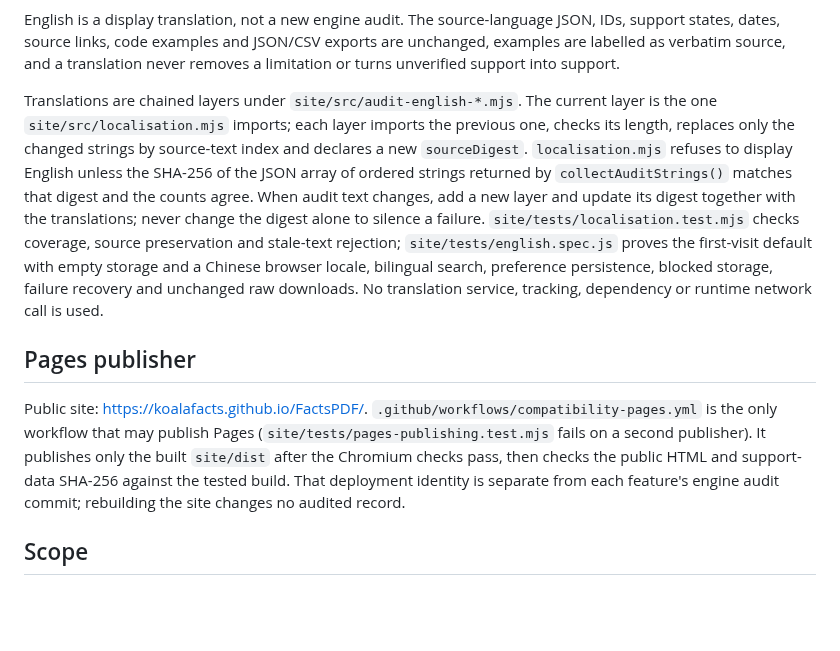
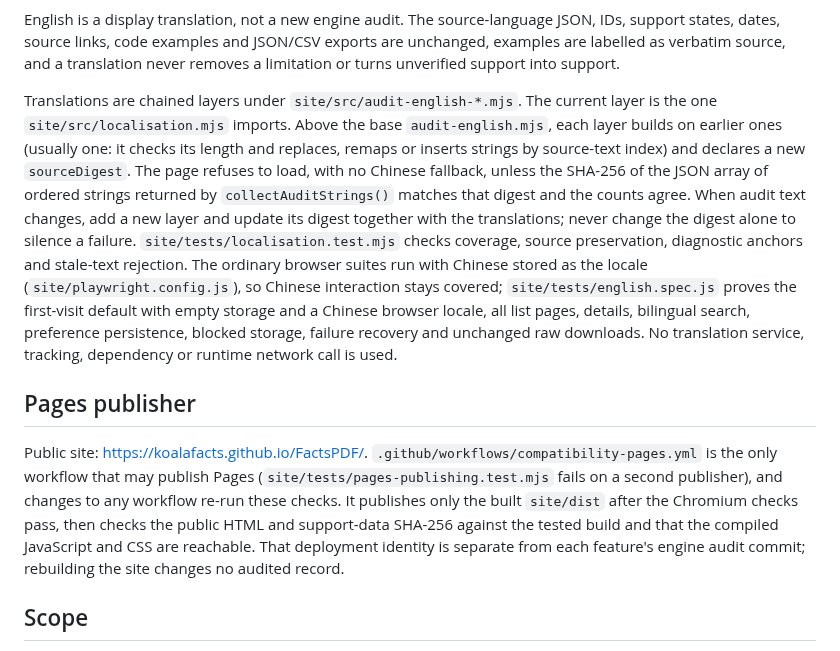
Before and after one commit to KoalaFacts/FactsPDF, a Markdown page: docs/compatibility-site.md, the part around the change. Rendered like a GitHub page; blank space fills up the shorter version.

Commit message:
Restore the still-true site checks the verifier found missing
Co-Authored-By: Claude Opus 5.5 <noreply@anthropic.com>
Claude-Session: https://claude.ai/code/session_01Wcc8z8i5kKxwKLNK38SLeX

```diff
--- a/docs/compatibility-site.md
+++ b/docs/compatibility-site.md
@@ -31,18 +31,21 @@ translation never removes a limitation or turns unverified support into
 support.
 
 Translations are chained layers under `site/src/audit-english-*.mjs`. The
-current layer is the one `site/src/localisation.mjs` imports; each layer
-imports the previous one, checks its length, replaces only the changed strings
-by source-text index and declares a new `sourceDigest`. `localisation.mjs`
-refuses to display English unless the SHA-256 of the JSON array of ordered strings returned
+current layer is the one `site/src/localisation.mjs` imports. Above the base
+`audit-english.mjs`, each layer builds on earlier ones (usually one: it checks
+its length and replaces, remaps or inserts strings by source-text index) and
+declares a new `sourceDigest`. The page refuses to load, with no Chinese
+fallback, unless the SHA-256 of the JSON array of ordered strings returned
 by `collectAuditStrings()` matches that digest and the counts agree. When audit
 text changes, add a new layer and update its digest together with the
 translations; never change the digest alone to silence a failure.
-`site/tests/localisation.test.mjs` checks coverage, source preservation and
-stale-text rejection; `site/tests/english.spec.js` proves the first-visit
-default with empty storage and a Chinese browser locale, bilingual search,
-preference persistence, blocked storage, failure recovery and unchanged raw
-downloads. No translation service, tracking, dependency or runtime network
+`site/tests/localisation.test.mjs` checks coverage, source preservation,
+diagnostic anchors and stale-text rejection. The ordinary browser suites run
+with Chinese stored as the locale (`site/playwright.config.js`), so Chinese
+interaction stays covered; `site/tests/english.spec.js` proves the first-visit
+default with empty storage and a Chinese browser locale, all list pages,
+details, bilingual search, preference persistence, blocked storage, failure
+recovery and unchanged raw downloads. No translation service, tracking, dependency or runtime network
 call is used.
 
 ## Pages publisher
@@ -50,10 +53,11 @@ call is used.
 Public site: <https://koalafacts.github.io/FactsPDF/>.
 `.github/workflows/compatibility-pages.yml` is the only workflow that may
 publish Pages (`site/tests/pages-publishing.test.mjs` fails on a second
-publisher). It publishes only the built `site/dist` after the Chromium checks
-pass, then checks the public HTML and support-data SHA-256 against the tested
-build. That deployment identity is separate from each feature's engine audit
-commit; rebuilding the site changes no audited record.
+publisher), and changes to any workflow re-run these checks. It publishes
+only the built `site/dist` after the Chromium checks pass, then checks the
+public HTML and support-data SHA-256 against the tested build and that the
+compiled JavaScript and CSS are reachable. That deployment identity is
+separate from each feature's engine audit commit; rebuilding the site changes no audited record.
 
 ## Scope
 
```
